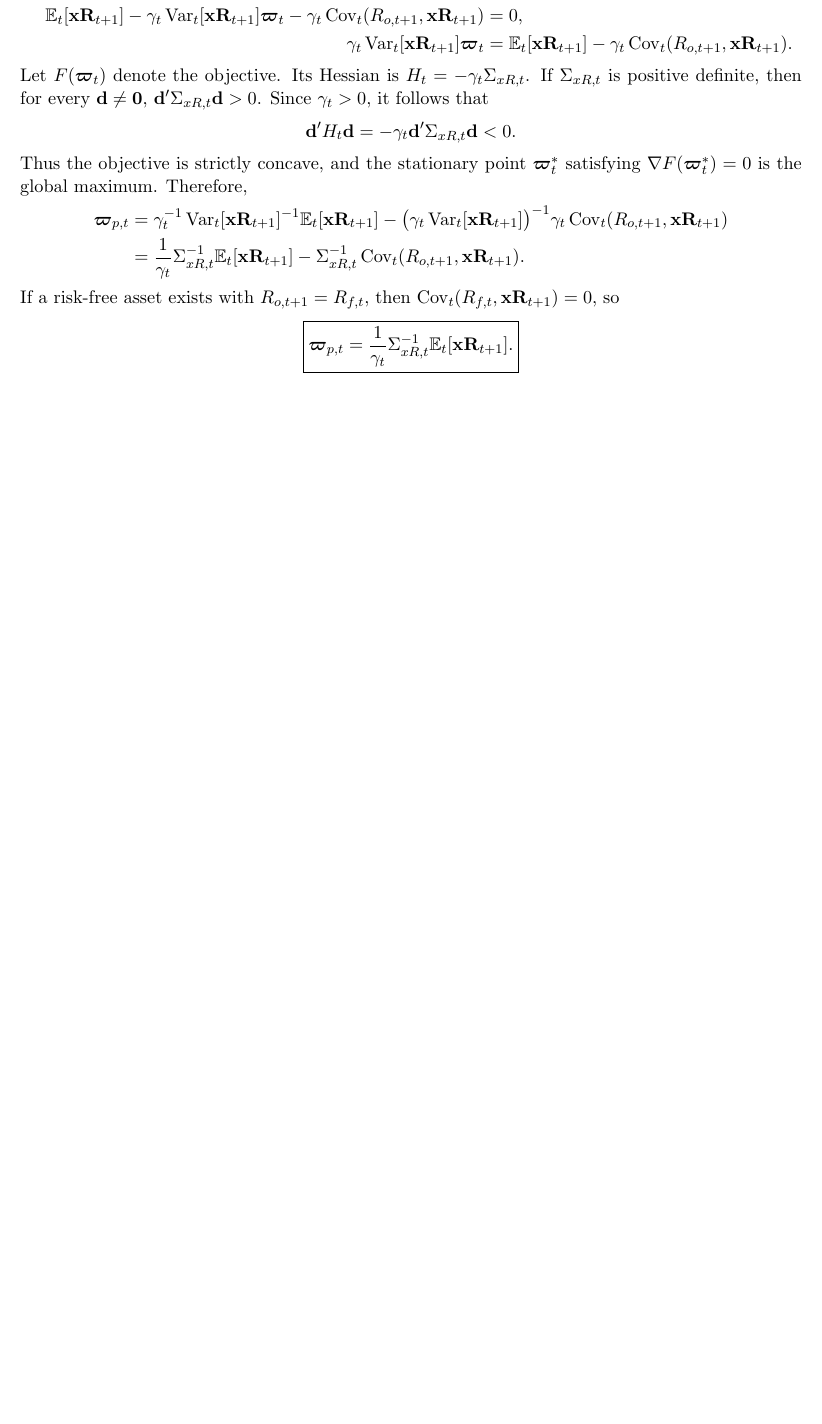
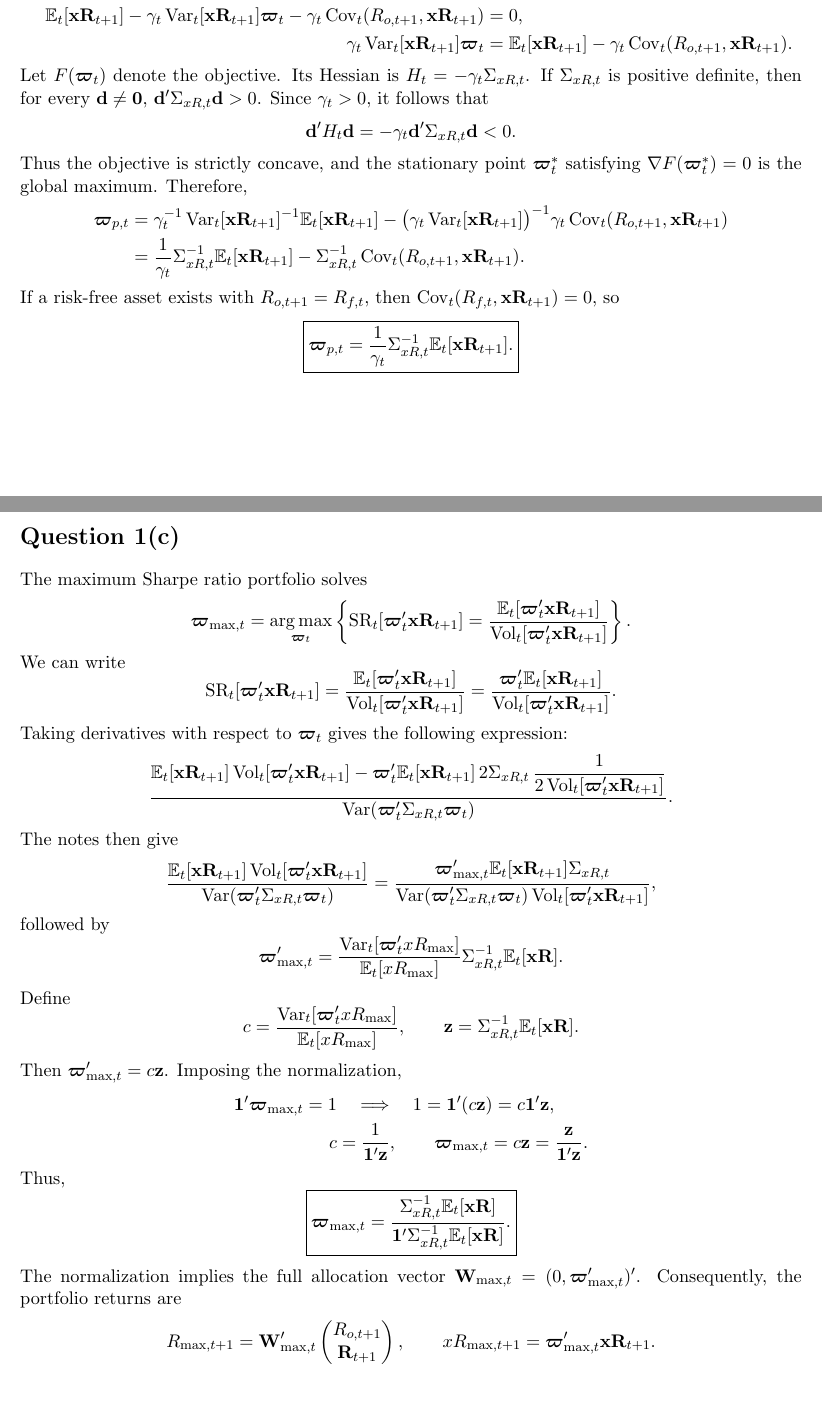
Before and after one commit to lesley2023/Pset3, a LaTeX problem sheet (pset3_solution.tex): part of the page before the commit and two parts of pages 1 and 2 of 3 after it, the two joined at a grey line, cut so that both start at the same text, the shorter picture padded with empty space. Compiled offline with pdfLaTeX.

Commit message:
TP Q1(c): transcribe handwritten derivation into solution

```diff
--- a/pset3_solution.tex
+++ b/pset3_solution.tex
@@ -84,3 +84,69 @@ If a risk-free asset exists with $R_{o,t+1}=R_{f,t}$, then $\Ct(R_{f,t},\xr)=0$,
 \boxed{\boldsymbol{\varpi}_{p,t}
 =\frac{1}{\gamma_t}\Sigma_{xR,t}^{-1}\Et[\xr].}
 \]
+\clearpage
+\section*{Question 1(c)}
+The maximum Sharpe ratio portfolio solves
+\[
+\boldsymbol{\varpi}_{\max,t}
+=\argmax_{\wt}\left\{\operatorname{SR}_t[\wt'\xr]
+=\frac{\Et[\wt'\xr]}{\operatorname{Vol}_t[\wt'\xr]}\right\}.
+\]
+We can write
+\[
+\operatorname{SR}_t[\wt'\xr]
+=\frac{\Et[\wt'\xr]}{\operatorname{Vol}_t[\wt'\xr]}
+=\frac{\wt'\Et[\xr]}{\operatorname{Vol}_t[\wt'\xr]}.
+\]
+Taking derivatives with respect to $\wt$ gives the following expression:
+% Transcribed literally: the handwritten denominator uses Var, and the
+% covariance-matrix factor in the numerator has no following weight vector.
+\[
+\frac{\Et[\xr]\operatorname{Vol}_t[\wt'\xr]
+-\wt'\Et[\xr]\,2\Sigma_{xR,t}\,
+ \dfrac{1}{2\operatorname{Vol}_t[\wt'\xr]}}
+{\operatorname{Var}(\wt'\Sigma_{xR,t}\wt)}.
+\]
+The notes then give
+\[
+\frac{\Et[\xr]\operatorname{Vol}_t[\wt'\xr]}
+{\operatorname{Var}(\wt'\Sigma_{xR,t}\wt)}
+=
+\frac{\boldsymbol{\varpi}_{\max,t}'\Et[\xr]\Sigma_{xR,t}}
+{\operatorname{Var}(\wt'\Sigma_{xR,t}\wt)
+ \operatorname{Vol}_t[\wt'\xr]},
+\]
+followed by
+% Primes and the variance argument below are preserved from the handwriting.
+\[
+\boldsymbol{\varpi}_{\max,t}'
+=\frac{\Vt[\wt' xR_{\max}]}{\Et[xR_{\max}]}
+\Sigma_{xR,t}^{-1}\Et[\mathbf{xR}].
+\]
+Define
+\[
+c=\frac{\Vt[\wt' xR_{\max}]}{\Et[xR_{\max}]},
+\qquad \mathbf z=\Sigma_{xR,t}^{-1}\Et[\mathbf{xR}].
+\]
+Then $\boldsymbol{\varpi}_{\max,t}'=c\mathbf z$. Imposing the normalization,
+\begin{align*}
+\mathbf1'\boldsymbol{\varpi}_{\max,t}=1
+&\quad\Longrightarrow\quad
+1=\mathbf1'(c\mathbf z)=c\mathbf1'\mathbf z,\\
+c&=\frac1{\mathbf1'\mathbf z},\qquad
+\boldsymbol{\varpi}_{\max,t}=c\mathbf z
+=\frac{\mathbf z}{\mathbf1'\mathbf z}.
+\end{align*}
+Thus,
+\[
+\boxed{\boldsymbol{\varpi}_{\max,t}
+=\frac{\Sigma_{xR,t}^{-1}\Et[\mathbf{xR}]}
+{\mathbf1'\Sigma_{xR,t}^{-1}\Et[\mathbf{xR}]}.}
+\]
+The normalization implies the full allocation vector
+$\mathbf W_{\max,t}=(0,\boldsymbol{\varpi}_{\max,t}')'$.
+Consequently, the portfolio returns are
+\[
+R_{\max,t+1}=\mathbf W_{\max,t}'
+\begin{pmatrix}R_{o,t+1}\\\mathbf R_{t+1}\end{pmatrix},
+\qquad xR_{\max,t+1}=\boldsymbol{\varpi}_{\max,t}'\xr.
```
Also changed, not shown: AI_INTERACTIONS.md (+17 -0 lines), pset3_solution.pdf, pset3_solution.tex (70 more changed lines).
